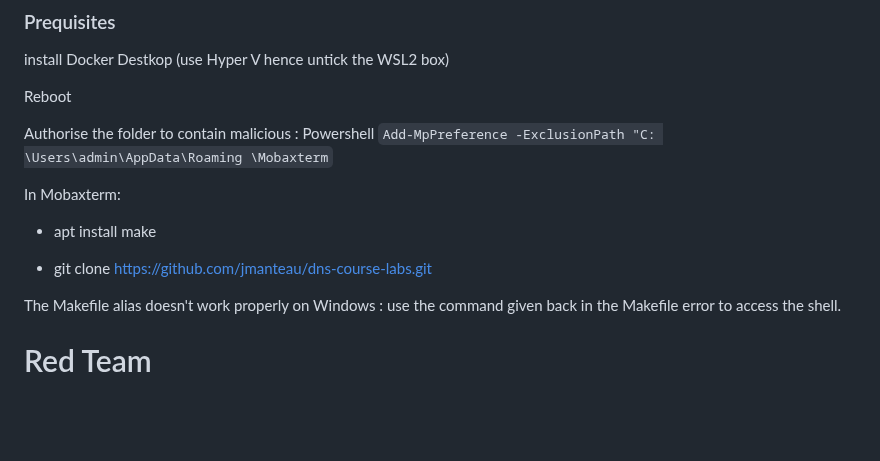
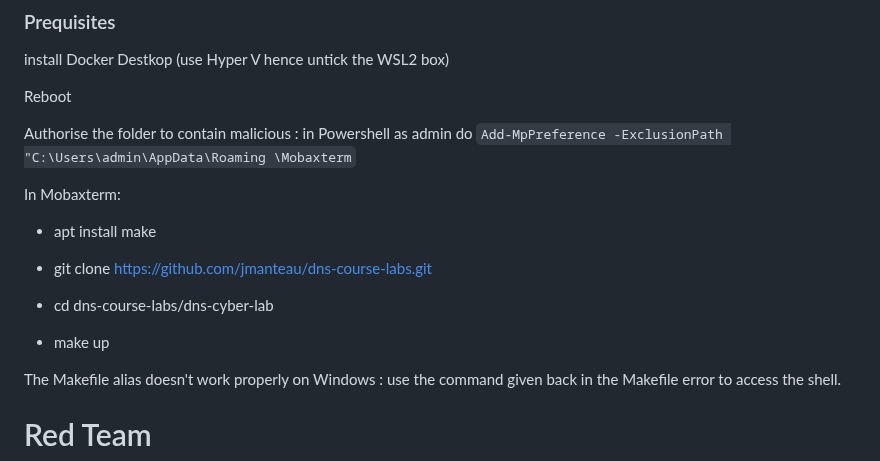
Before and after one commit to jmanteau/dns-course-labs, a Markdown page: dns-cyber-lab/README.md, the part around the change. Rendered like a GitHub page; blank space fills up the shorter version.

```diff
--- a/dns-cyber-lab/README.md
+++ b/dns-cyber-lab/README.md
@@ -12,13 +12,15 @@ install Docker Destkop (use Hyper V hence untick the WSL2 box)
 
 Reboot
 
-Authorise the folder to contain malicious : Powershell `Add-MpPreference -ExclusionPath "C: \Users\admin\AppData\Roaming \Mobaxterm`
+Authorise the folder to contain malicious : in Powershell as admin do `Add-MpPreference -ExclusionPath "C:\Users\admin\AppData\Roaming \Mobaxterm`
 
 In Mobaxterm:
 
 * apt install make
 
 * git clone https://github.com/jmanteau/dns-course-labs.git
+* cd dns-course-labs/dns-cyber-lab
+* make up
 
 The Makefile alias doesn't work properly on Windows : use the command given back in the Makefile error to access the shell.
 
```
